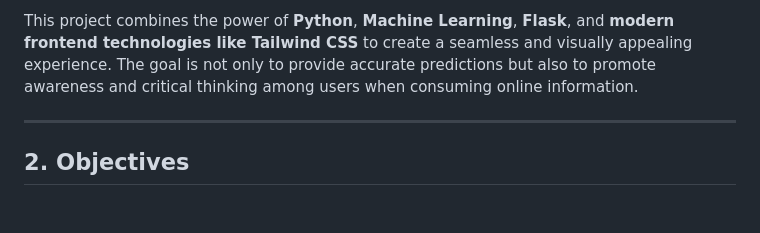
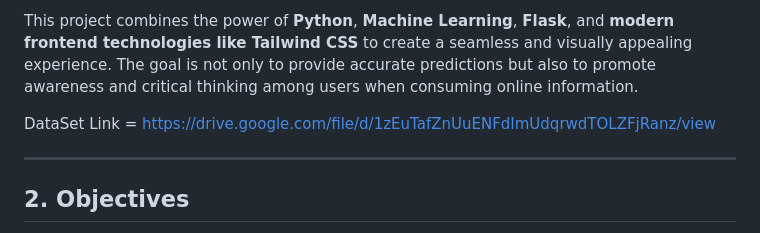
Before and after one commit to AnayG312005/TruthLens-Fake_News_Detection, a Markdown page: README.md, the part around the change. GitHub-like rendering; blank space fills up the shorter version.

```diff
--- a/README.md
+++ b/README.md
@@ -7,6 +7,8 @@ In the digital era, information spreads faster than ever before. While this rapi
 TruthLens leverages machine learning techniques to analyze textual data and determine whether a given news headline or article is likely to be real or fake. The application provides users with an intuitive interface where they can input news content and receive instant predictions along with supporting insights. Additionally, the system enhances credibility by showing related live headlines, enabling users to cross-check information with real-time sources.
 
 This project combines the power of **Python**, **Machine Learning**, **Flask**, and **modern frontend technologies like Tailwind CSS** to create a seamless and visually appealing experience. The goal is not only to provide accurate predictions but also to promote awareness and critical thinking among users when consuming online information.
+
+DataSet Link = https://drive.google.com/file/d/1zEuTafZnUuENFdImUdqrwdTOLZFjRanz/view
 
 ---
 
```
